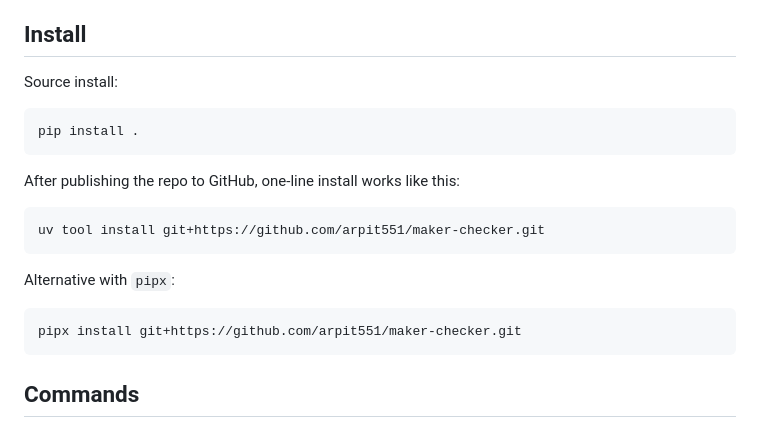
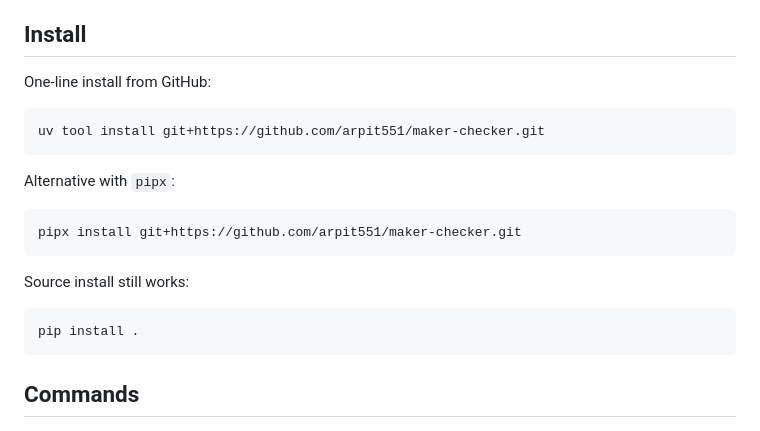
Before and after one commit to arpit551/maker-checker, a Markdown page: README.md, the part around the change. GitHub-like rendering.

Commit message:
Restore live GitHub install instructions

````diff
--- a/README.md
+++ b/README.md
@@ -13,13 +13,7 @@ The default user workflow is centered on a hidden project-local workspace at `.m
 
 ## Install
 
-Source install:
-
-```bash
-pip install .
-```
-
-After publishing the repo to GitHub, one-line install works like this:
+One-line install from GitHub:
 
 ```bash
 uv tool install git+https://github.com/arpit551/maker-checker.git
@@ -29,6 +23,12 @@ Alternative with `pipx`:
 
 ```bash
 pipx install git+https://github.com/arpit551/maker-checker.git
+```
+
+Source install still works:
+
+```bash
+pip install .
 ```
 
 ## Commands
````
